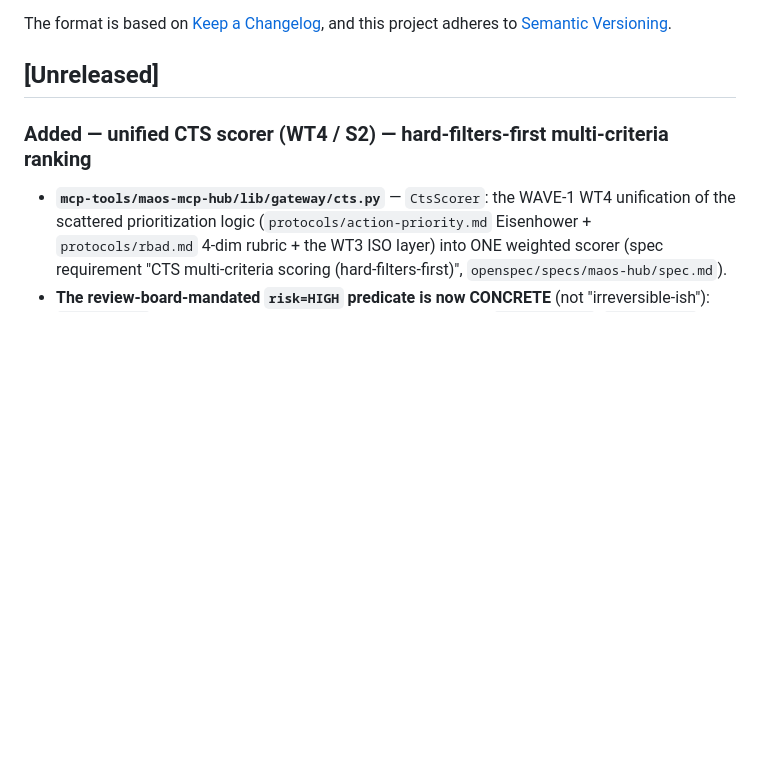
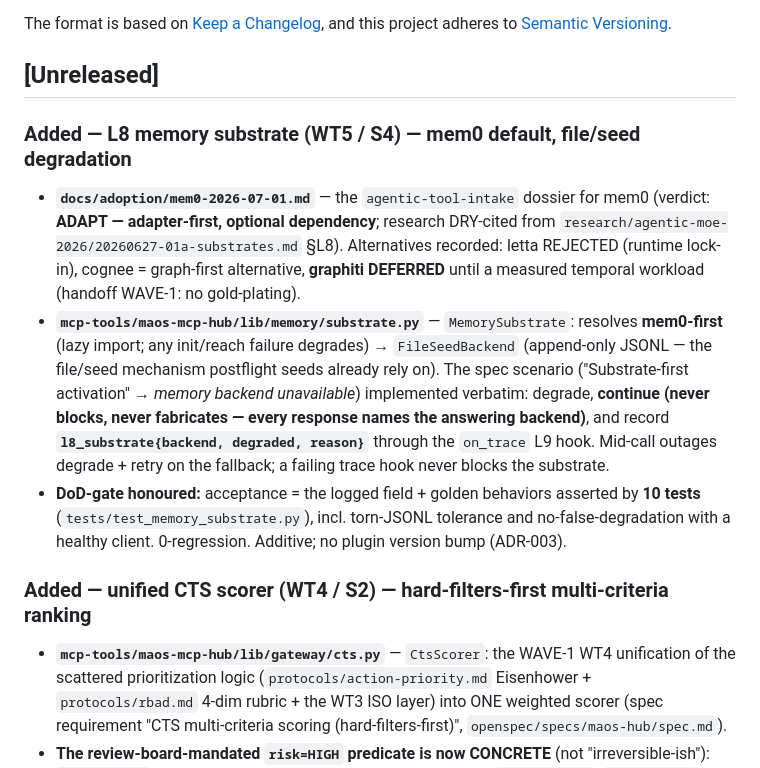
Before and after one commit to ekson73/multi-agent-os, a Markdown page: CHANGELOG.md, the part around the change. GitHub-like rendering; blank space fills up the shorter version.

Commit message:
docs(maos-hub): WT5 CHANGELOG entry + spec deferred-list update
Co-Authored-By: Claude Fable 5 <noreply@anthropic.com>

```diff
--- a/CHANGELOG.md
+++ b/CHANGELOG.md
@@ -7,6 +7,24 @@ and this project adheres to [Semantic Versioning](https://semver.org/spec/v2.0.0
 
 
 ## [Unreleased]
+
+### Added — L8 memory substrate (WT5 / S4) — mem0 default, file/seed degradation
+
+- **`docs/adoption/mem0-2026-07-01.md`** — the `agentic-tool-intake` dossier for mem0 (verdict:
+  **ADAPT — adapter-first, optional dependency**; research DRY-cited from
+  `research/agentic-moe-2026/20260627-01a-substrates.md` §L8). Alternatives recorded: letta
+  REJECTED (runtime lock-in), cognee = graph-first alternative, **graphiti DEFERRED** until a
+  measured temporal workload (handoff WAVE-1: no gold-plating).
+- **`mcp-tools/maos-mcp-hub/lib/memory/substrate.py`** — `MemorySubstrate`: resolves **mem0-first**
+  (lazy import; any init/reach failure degrades) → `FileSeedBackend` (append-only JSONL — the
+  file/seed mechanism postflight seeds already rely on). The spec scenario ("Substrate-first
+  activation" → *memory backend unavailable*) implemented verbatim: degrade, **continue (never
+  blocks, never fabricates — every response names the answering backend)**, and record
+  **`l8_substrate{backend, degraded, reason}`** through the `on_trace` L9 hook. Mid-call outages
+  degrade + retry on the fallback; a failing trace hook never blocks the substrate.
+- **DoD-gate honoured:** acceptance = the logged field + golden behaviors asserted by **10 tests**
+  (`tests/test_memory_substrate.py`), incl. torn-JSONL tolerance and no-false-degradation with a
+  healthy client. 0-regression. Additive; no plugin version bump (ADR-003).
 
 ### Added — unified CTS scorer (WT4 / S2) — hard-filters-first multi-criteria ranking
 
```
Also changed, not shown: 1 other file.
